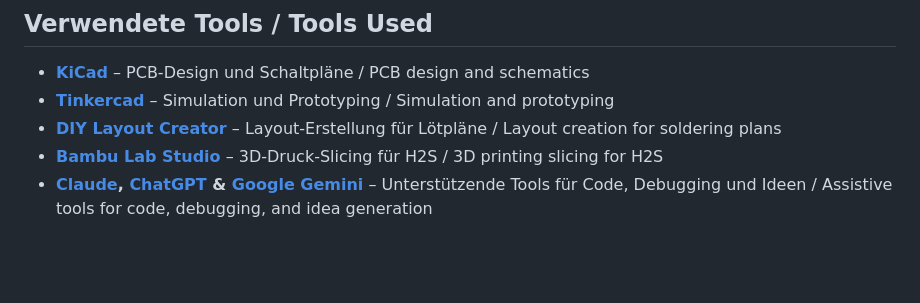
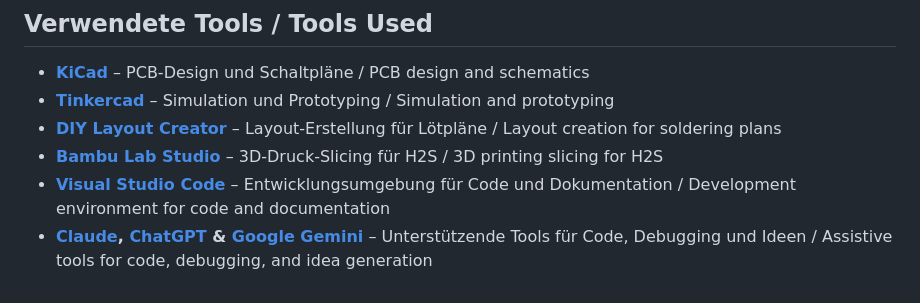
Before and after one commit to p-keminer/iot-alarm-system, a Markdown page: README.md, the part around the change. Rendered like a GitHub page; blank space fills up the shorter version.

Commit message:
LessonsLearned ergaenzt, Readme überarbeitet

```diff
--- a/README.md
+++ b/README.md
@@ -157,6 +157,7 @@ RC522 + KY-021 → Elegoo Uno R3 (Alarm-Logik / Alarm logic) → LED + Buzzer
 - **[Tinkercad](https://www.tinkercad.com/)** – Simulation und Prototyping / Simulation and prototyping
 - **[DIY Layout Creator](https://bancika.github.io/diy-layout-creator/)** – Layout-Erstellung für Lötpläne / Layout creation for soldering plans
 - **[Bambu Lab Studio](https://bambulab.com/en/download/studio)** – 3D-Druck-Slicing für H2S / 3D printing slicing for H2S
+- **[Visual Studio Code](https://code.visualstudio.com/)** – Entwicklungsumgebung für Code und Dokumentation / Development environment for code and documentation
 - **[Claude](https://claude.ai/), [ChatGPT](https://chat.openai.com/) & [Google Gemini](https://gemini.google.com/)** – Unterstützende Tools für Code, Debugging und Ideen / Assistive tools for code, debugging, and idea generation
 
 
```
Also changed, not shown: docs/lessonsLearned.md (+5 -0 lines).
